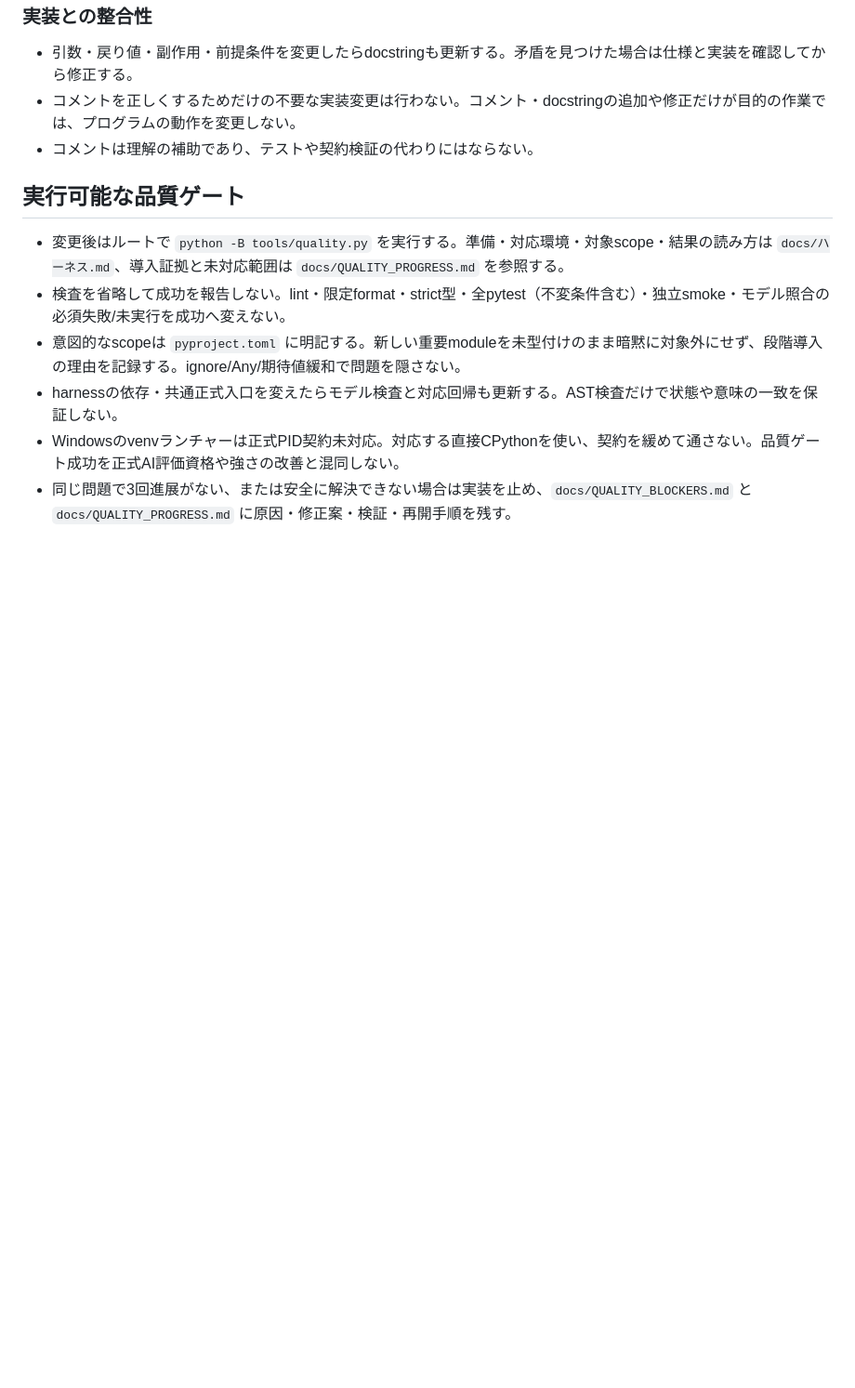
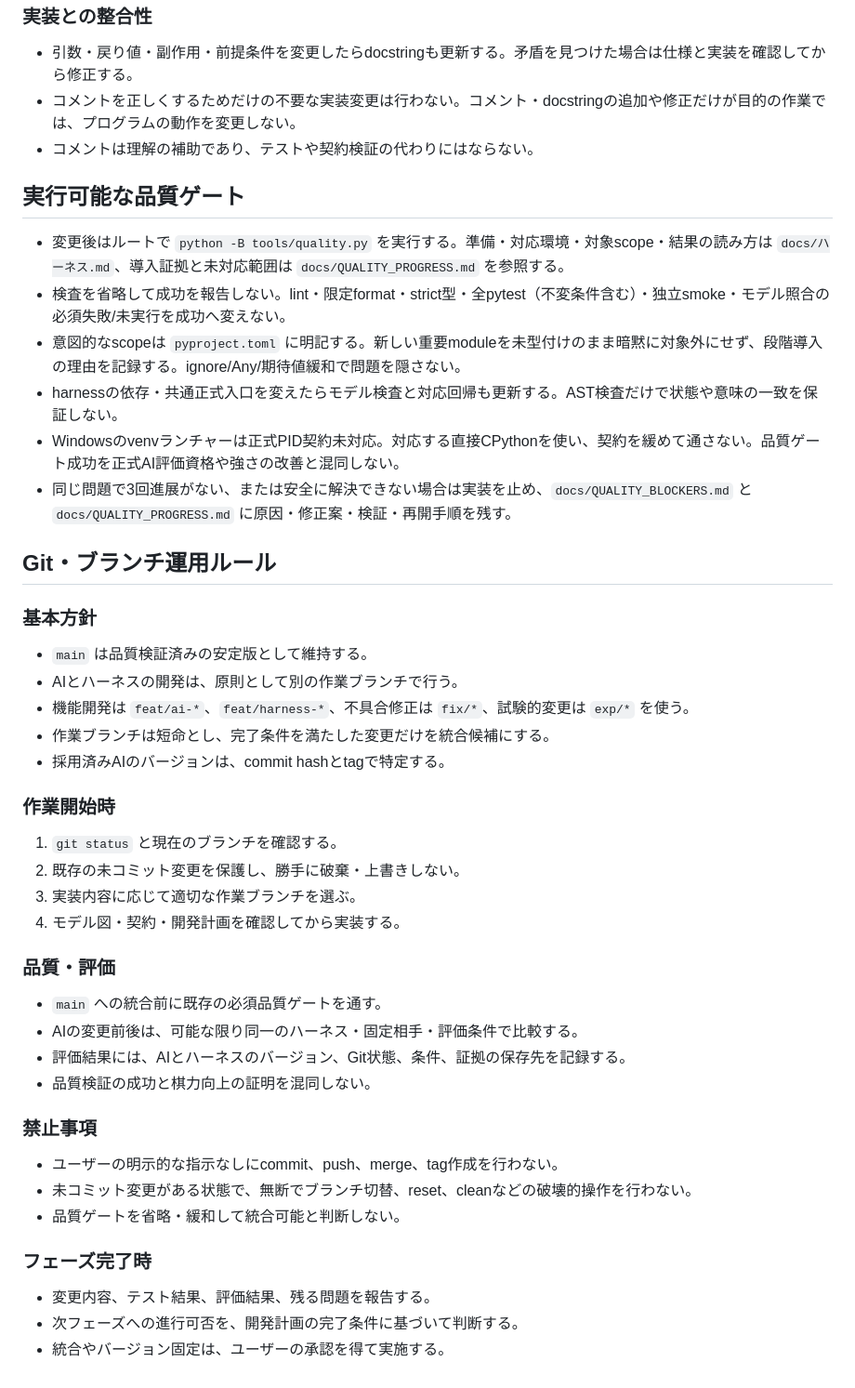
Before and after one commit to nonnhjleno/reversi-ai, a Markdown page: AGENTS.md, the part around the change. Shown at 93% size. Rendered like a GitHub page; blank space fills up the shorter version.

Commit message:
文書: Git・ブランチ運用ルールを追加

```diff
--- a/AGENTS.md
+++ b/AGENTS.md
@@ -102,3 +102,34 @@
 - harnessの依存・共通正式入口を変えたらモデル検査と対応回帰も更新する。AST検査だけで状態や意味の一致を保証しない。
 - Windowsのvenvランチャーは正式PID契約未対応。対応する直接CPythonを使い、契約を緩めて通さない。品質ゲート成功を正式AI評価資格や強さの改善と混同しない。
 - 同じ問題で3回進展がない、または安全に解決できない場合は実装を止め、`docs/QUALITY_BLOCKERS.md` と `docs/QUALITY_PROGRESS.md` に原因・修正案・検証・再開手順を残す。
+
+## Git・ブランチ運用ルール
+
+### 基本方針
+- `main` は品質検証済みの安定版として維持する。
+- AIとハーネスの開発は、原則として別の作業ブランチで行う。
+- 機能開発は `feat/ai-*`、`feat/harness-*`、不具合修正は `fix/*`、試験的変更は `exp/*` を使う。
+- 作業ブランチは短命とし、完了条件を満たした変更だけを統合候補にする。
+- 採用済みAIのバージョンは、commit hashとtagで特定する。
+
+### 作業開始時
+1. `git status` と現在のブランチを確認する。
+2. 既存の未コミット変更を保護し、勝手に破棄・上書きしない。
+3. 実装内容に応じて適切な作業ブランチを選ぶ。
+4. モデル図・契約・開発計画を確認してから実装する。
+
+### 品質・評価
+- `main` への統合前に既存の必須品質ゲートを通す。
+- AIの変更前後は、可能な限り同一のハーネス・固定相手・評価条件で比較する。
+- 評価結果には、AIとハーネスのバージョン、Git状態、条件、証拠の保存先を記録する。
+- 品質検証の成功と棋力向上の証明を混同しない。
+
+### 禁止事項
+- ユーザーの明示的な指示なしにcommit、push、merge、tag作成を行わない。
+- 未コミット変更がある状態で、無断でブランチ切替、reset、cleanなどの破壊的操作を行わない。
+- 品質ゲートを省略・緩和して統合可能と判断しない。
+
+### フェーズ完了時
+- 変更内容、テスト結果、評価結果、残る問題を報告する。
+- 次フェーズへの進行可否を、開発計画の完了条件に基づいて判断する。
+- 統合やバージョン固定は、ユーザーの承認を得て実施する。
```
